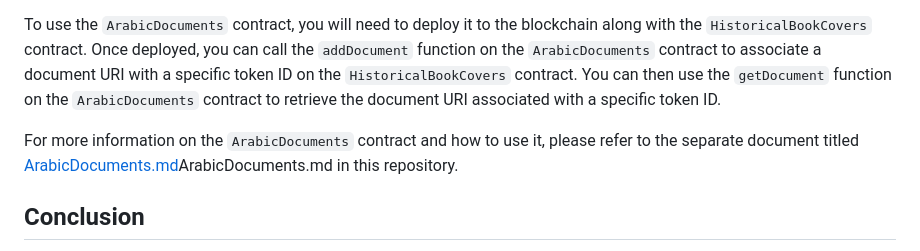
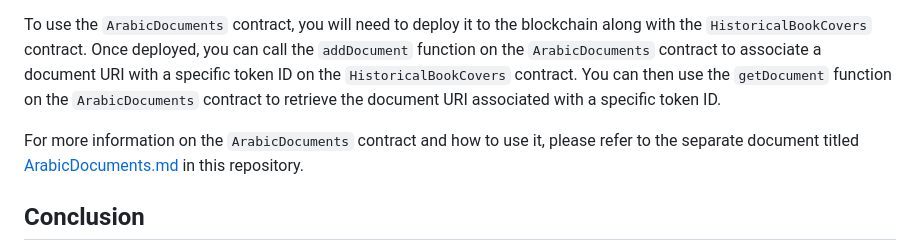
Before and after one commit to nasserhaji/HistoricalBookCovers, a Markdown page: README.md, the part around the change. GitHub-like rendering.

```diff
--- a/README.md
+++ b/README.md
@@ -161,7 +161,7 @@ In addition to the main `HistoricalBookCovers` contract, we have also developed
 
 To use the `ArabicDocuments` contract, you will need to deploy it to the blockchain along with the `HistoricalBookCovers` contract. Once deployed, you can call the `addDocument` function on the `ArabicDocuments` contract to associate a document URI with a specific token ID on the `HistoricalBookCovers` contract. You can then use the `getDocument` function on the `ArabicDocuments` contract to retrieve the document URI associated with a specific token ID.
 
-For more information on the `ArabicDocuments` contract and how to use it, please refer to the separate document titled [ArabicDocuments.md](ArabicDocuments.md)ArabicDocuments.md in this repository.
+For more information on the `ArabicDocuments` contract and how to use it, please refer to the separate document titled [ArabicDocuments.md](ArabicDocuments.md) in this repository.
 
 ## Conclusion
 The `HistoricalBookCovers` contract and the `ArabicDocuments` contract provide a simple way to represent and store historical book covers and associated documents on the blockchain. They can be easily integrated into your smart contract project and customized to fit your specific use case.
```
